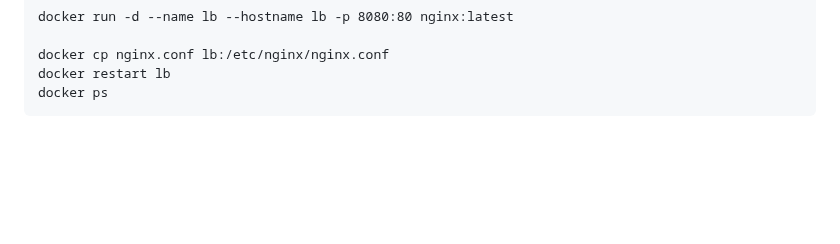
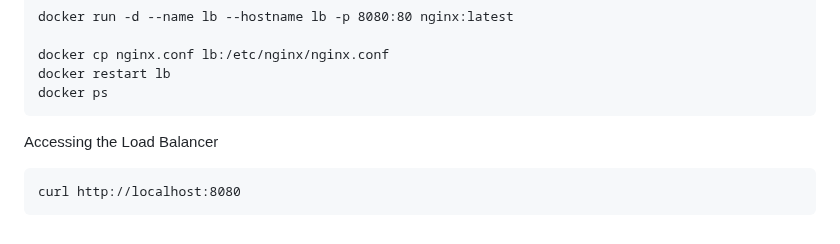
Before and after one commit to tektutor/devops-feb-2023, a Markdown page: Day2/README.md, the part around the change. Drawn GitHub-style; blank space fills up the shorter version.

````diff
--- a/Day2/README.md
+++ b/Day2/README.md
@@ -844,3 +844,8 @@ docker cp nginx.conf lb:/etc/nginx/nginx.conf
 docker restart lb
 docker ps
 ```
+
+Accessing the Load Balancer
+```
+curl http://localhost:8080
+```
````
